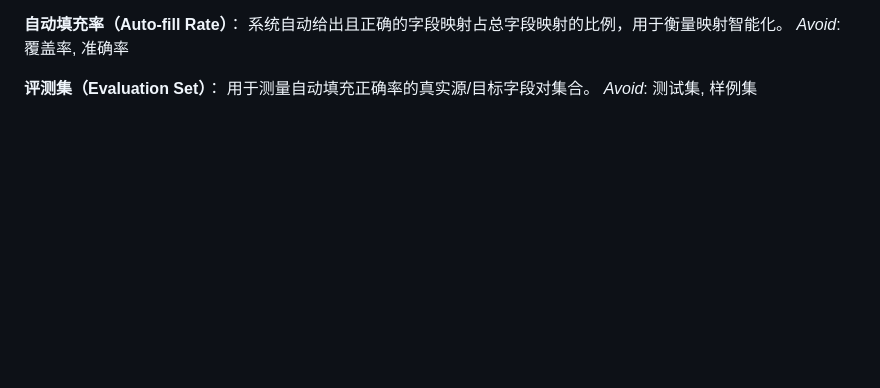
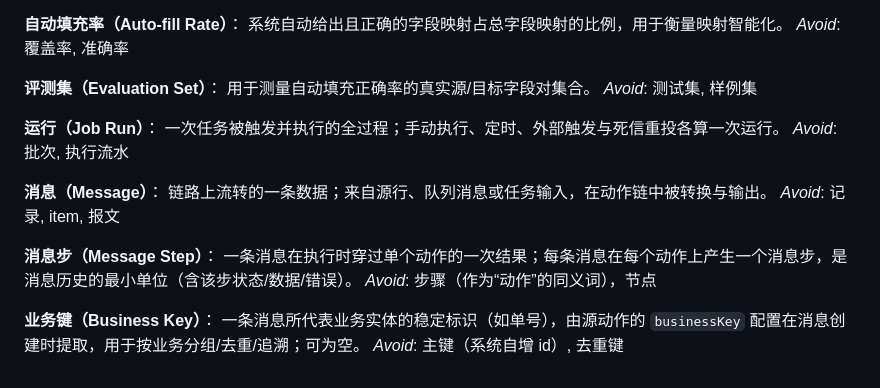
Before and after one commit to zz240/sailheader-mes-middleware, a Markdown page: CONTEXT.md, the part around the change. GitHub-like rendering; blank space fills up the shorter version.

```diff
--- a/CONTEXT.md
+++ b/CONTEXT.md
@@ -101,3 +101,19 @@ _Avoid_: 覆盖率, 准确率
 **评测集（Evaluation Set）**：
 用于测量自动填充正确率的真实源/目标字段对集合。
 _Avoid_: 测试集, 样例集
+
+**运行（Job Run）**：
+一次任务被触发并执行的全过程；手动执行、定时、外部触发与死信重投各算一次运行。
+_Avoid_: 批次, 执行流水
+
+**消息（Message）**：
+链路上流转的一条数据；来自源行、队列消息或任务输入，在动作链中被转换与输出。
+_Avoid_: 记录, item, 报文
+
+**消息步（Message Step）**：
+一条消息在执行时穿过单个动作的一次结果；每条消息在每个动作上产生一个消息步，是消息历史的最小单位（含该步状态/数据/错误）。
+_Avoid_: 步骤（作为“动作”的同义词），节点
+
+**业务键（Business Key）**：
+一条消息所代表业务实体的稳定标识（如单号），由源动作的 `businessKey` 配置在消息创建时提取，用于按业务分组/去重/追溯；可为空。
+_Avoid_: 主键（系统自增 id）, 去重键
```
Also changed, not shown: docs/adr/0009-message-history-and-reliability.md (added, +40 -0 lines).
